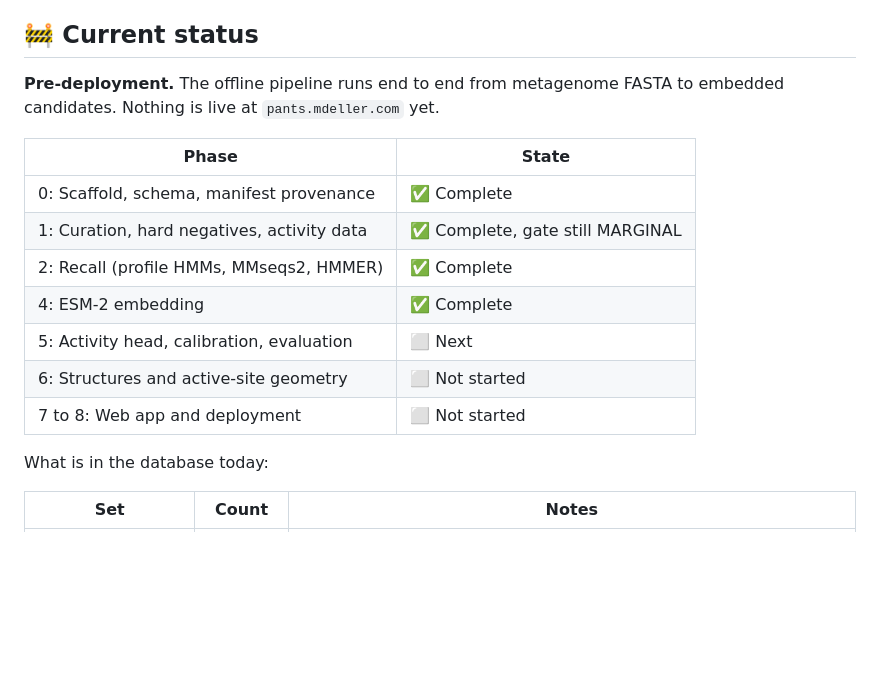
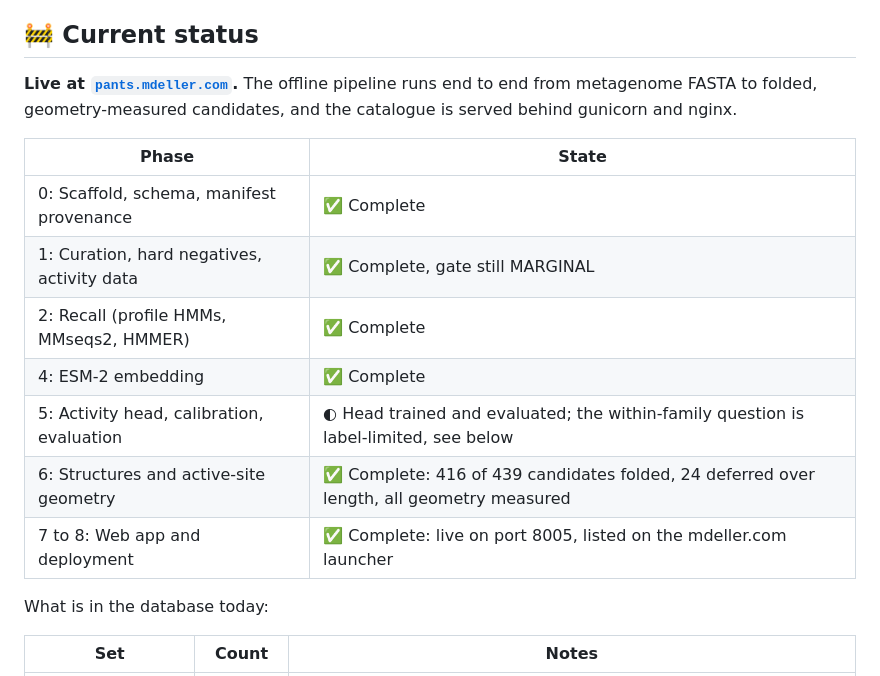
Before and after one commit to bellcheddar/PANTS, a Markdown page: PANTS.md, the part around the change. Drawn GitHub-style; blank space fills up the shorter version.

```diff
--- a/PANTS.md
+++ b/PANTS.md
@@ -229,7 +229,7 @@ the wrong protein as HGMP05 with nothing downstream to reveal it.
 
 ## 🚧 Current status
 
-**Pre-deployment.** The offline pipeline runs end to end from metagenome FASTA to embedded candidates. Nothing is live at `pants.mdeller.com` yet.
+**Live at [`pants.mdeller.com`](https://pants.mdeller.com).** The offline pipeline runs end to end from metagenome FASTA to folded, geometry-measured candidates, and the catalogue is served behind gunicorn and nginx.
 
 | Phase | State |
 |---|---|
@@ -237,9 +237,9 @@ the wrong protein as HGMP05 with nothing downstream to reveal it.
 | 1: Curation, hard negatives, activity data | ✅ Complete, gate still MARGINAL |
 | 2: Recall (profile HMMs, MMseqs2, HMMER) | ✅ Complete |
 | 4: ESM-2 embedding | ✅ Complete |
-| 5: Activity head, calibration, evaluation | ⬜ Next |
-| 6: Structures and active-site geometry | ⬜ Not started |
-| 7 to 8: Web app and deployment | ⬜ Not started |
+| 5: Activity head, calibration, evaluation | ◐ Head trained and evaluated; the within-family question is label-limited, see below |
+| 6: Structures and active-site geometry | ✅ Complete: 416 of 439 candidates folded, 24 deferred over length, all geometry measured |
+| 7 to 8: Web app and deployment | ✅ Complete: live on port 8005, listed on the mdeller.com launcher |
 
 What is in the database today:
 
```
Also changed, not shown: README.md (+4 -4 lines).
